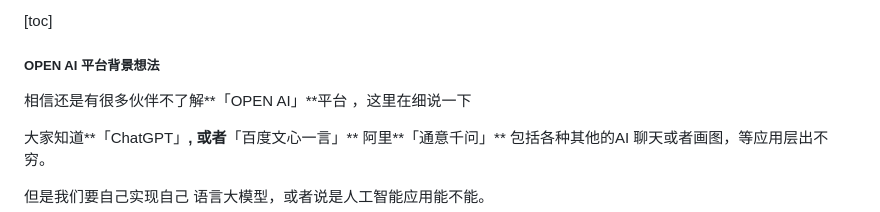
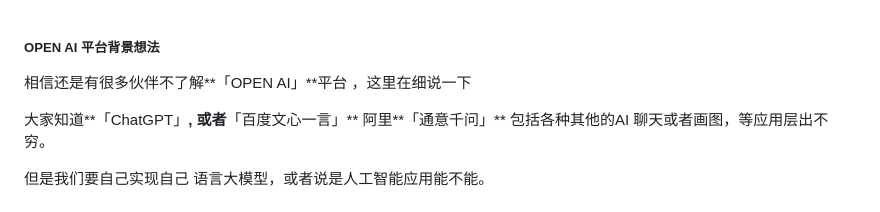
Before and after one commit to coder-amiao/ChatGPT-OPEN-AI, a Markdown page: README.md, the part around the change. GitHub-like rendering.

```diff
--- a/README.md
+++ b/README.md
@@ -1,4 +1,4 @@
-[toc]
+
 
 ##### OPEN AI 平台背景想法
 
```
